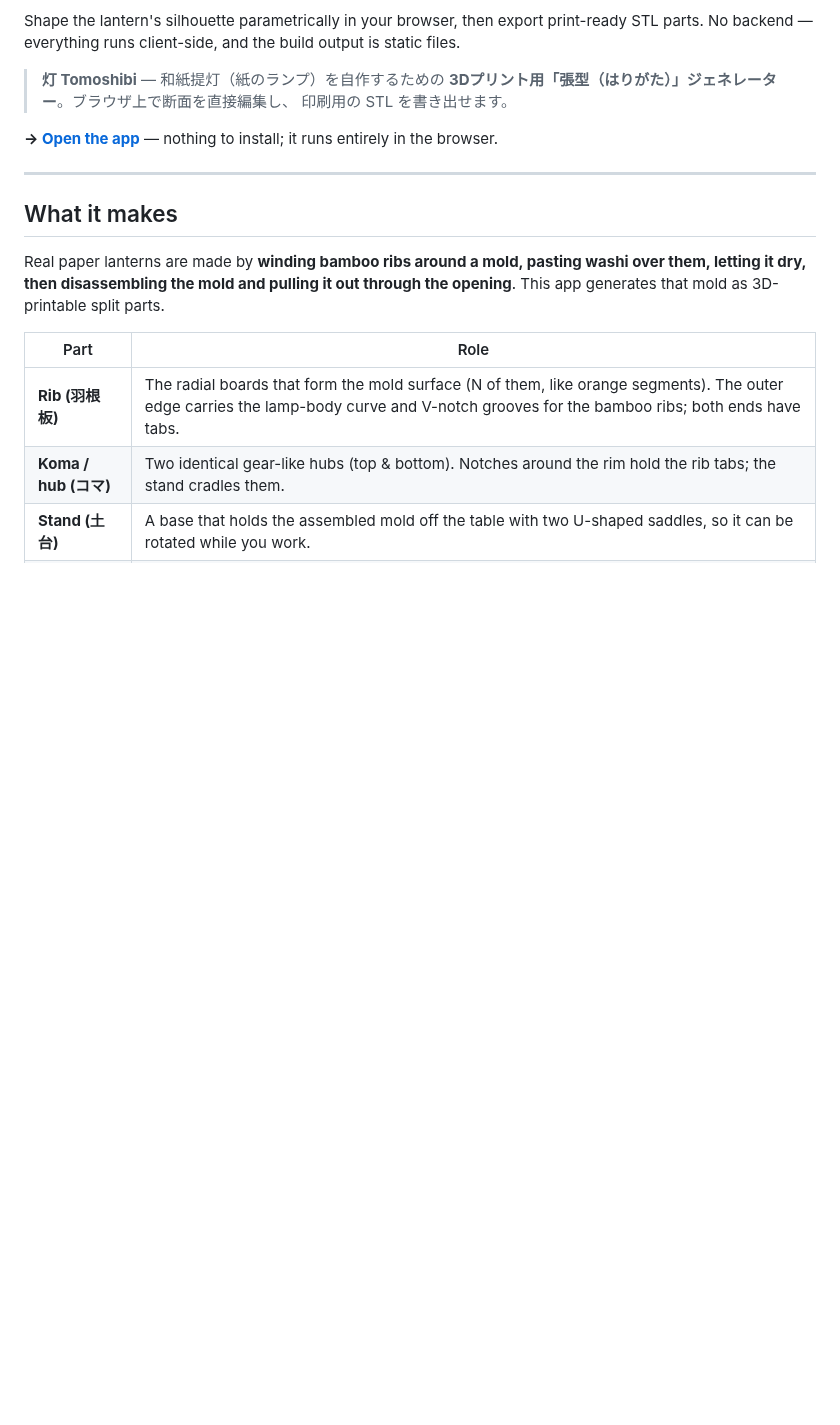
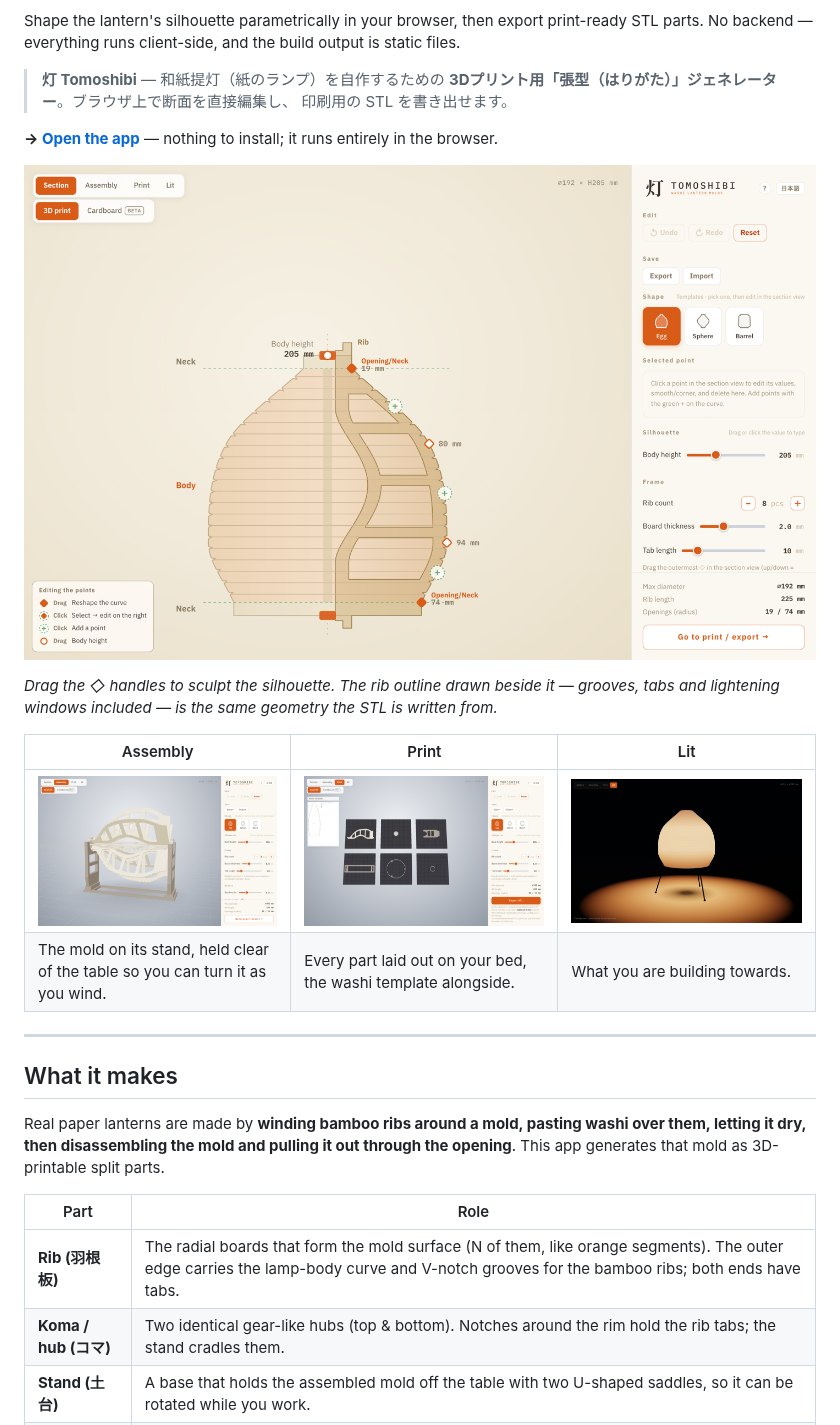
Before and after one commit to shunyakoide/tomoshibi, a Markdown page: README.md, the part around the change. Drawn GitHub-style; pictures changed too: docs/screenshots/assembly.png (added), docs/screenshots/lit.png (added), docs/screenshots/print.png (added); blank space fills up the shorter version.

Commit message:
Show the app in the README, before asking anyone to read about it
Four shots of the published site itself, not a dev build: the section editor as the
hero (the app IS that editor — the mold, not the lantern, is what the object on screen
is), then assembly / print / lit in a row, which is also the order you meet them in.

PNG rather than WebP, which was 5x smaller: GitHub's own list of renderable image
formats is png/gif/jpeg/svg/bmp/tiff, and a README whose images may not render is not
worth 1MB. The hero is 1440px wide (a README column is ~830 CSS px, so that covers a
2x display); the three thumbnails are 900px, since they render at about a third of the
width. 1.3MB in total.

The cardboard route is left to the prose. Its preview is A4 pages, one of which needs
~2000px of viewport height, so a 900px-tall shot catches a fragment of one sheet and
says nothing a sentence doesn't say better.

Co-Authored-By: Claude Opus 5 (1M context) <noreply@anthropic.com>
Claude-Session: https://claude.ai/code/session_01Px4EQTXdB96zgTnwCMjzE9

```diff
--- a/README.md
+++ b/README.md
@@ -16,6 +16,15 @@ output is static files.
 > 印刷用の STL を書き出せます。
 
 **→ [Open the app](https://shunyakoide.github.io/tomoshibi/)** — nothing to install; it runs entirely in the browser.
+
+![The section editor: an egg-shaped lantern profile with draggable control points, dimensions and a live rib outline](docs/screenshots/section.png)
+
+*Drag the ◇ handles to sculpt the silhouette. The rib outline drawn beside it — grooves, tabs and lightening windows included — is the same geometry the STL is written from.*
+
+| Assembly | Print | Lit |
+| --- | --- | --- |
+| ![The assembled mold cradled on its stand](docs/screenshots/assembly.png) | ![Print plates laid out on the bed, with the washi template docked beside them](docs/screenshots/print.png) | ![The finished lantern, lit, standing on three legs](docs/screenshots/lit.png) |
+| The mold on its stand, held clear of the table so you can turn it as you wind. | Every part laid out on your bed, the washi template alongside. | What you are building towards. |
 
 ---
 
```
